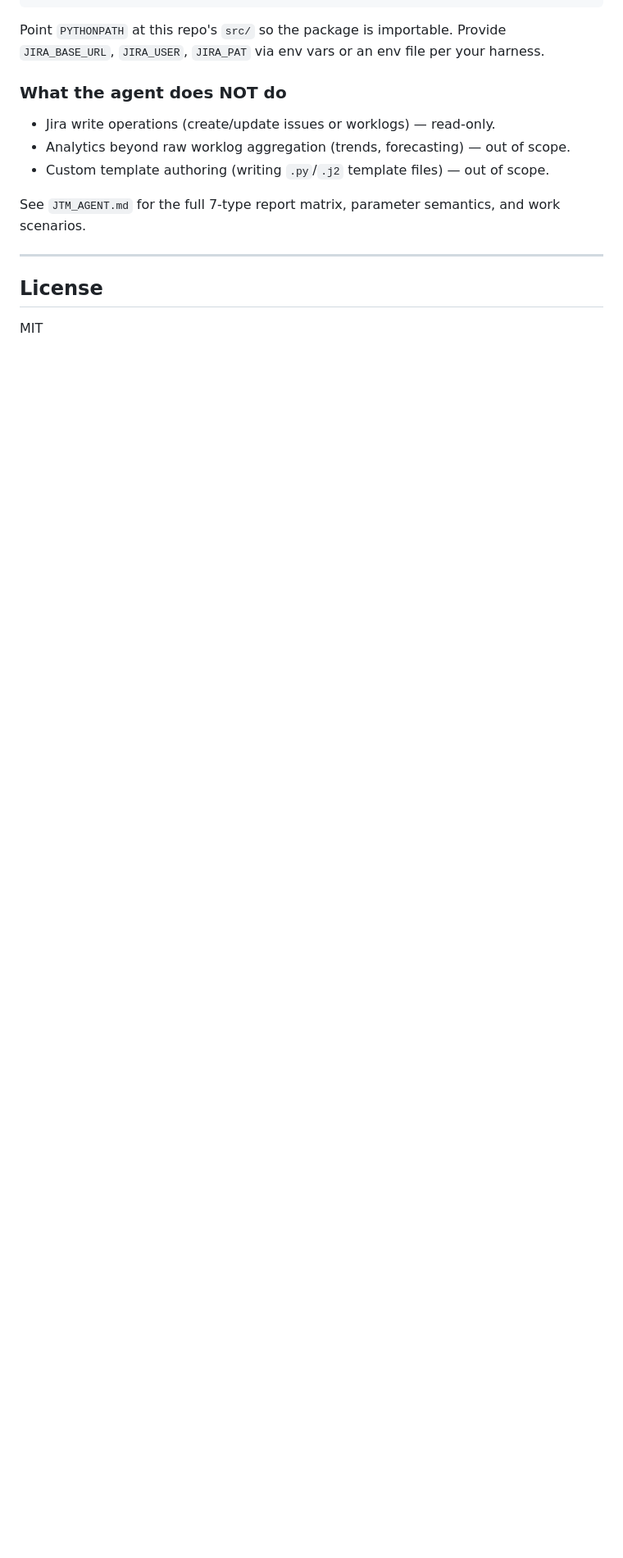
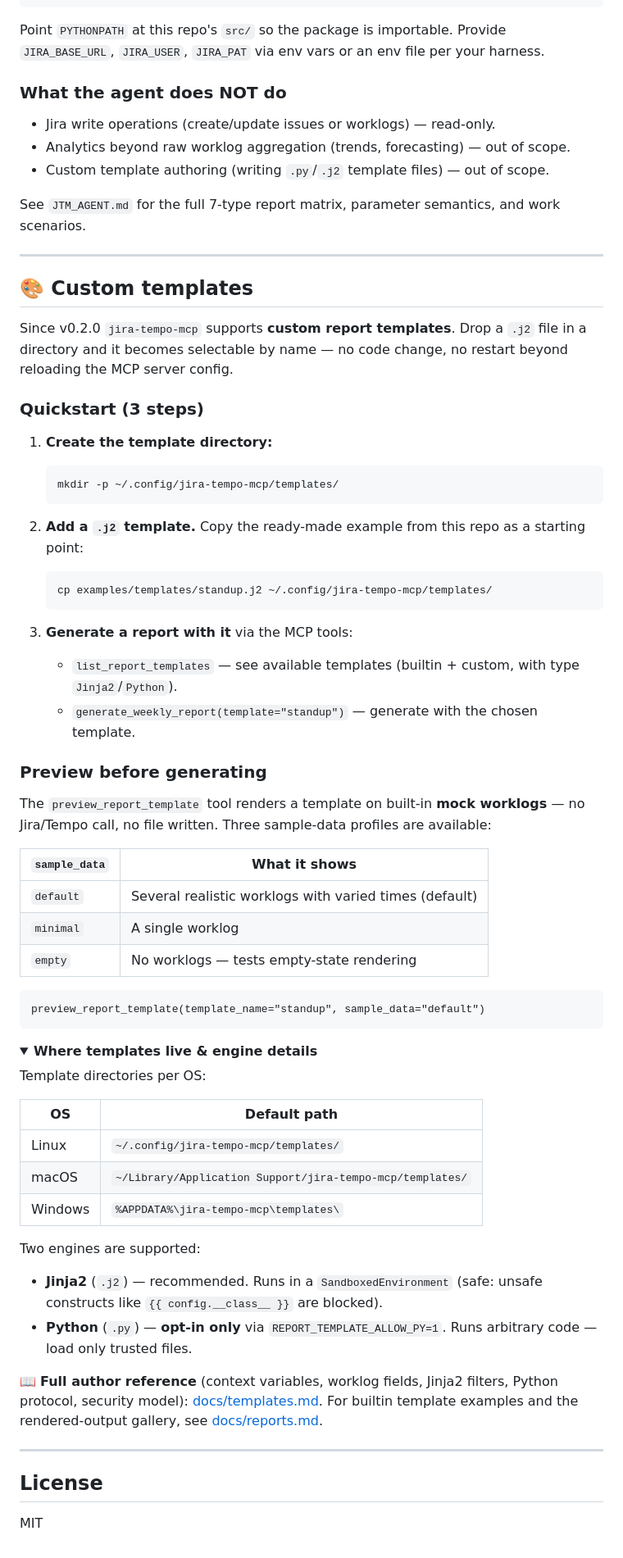
Before and after one commit to Korrnals/jira-tempo-mcp, a Markdown page: README.md, the part around the change. Shown at 82% size. GitHub-like rendering; folded sections open; blank space fills up the shorter version.

````diff
--- a/README.md
+++ b/README.md
@@ -304,6 +304,77 @@ See `JTM_AGENT.md` for the full 7-type report matrix, parameter semantics, and w
 
 ---
 
+## 🎨 Custom templates
+
+Since v0.2.0 `jira-tempo-mcp` supports **custom report templates**. Drop a
+`.j2` file in a directory and it becomes selectable by name — no code change,
+no restart beyond reloading the MCP server config.
+
+### Quickstart (3 steps)
+
+1. **Create the template directory:**
+
+   ```bash
+   mkdir -p ~/.config/jira-tempo-mcp/templates/
+   ```
+
+2. **Add a `.j2` template.** Copy the ready-made example from this repo as a
+   starting point:
+
+   ```bash
+   cp examples/templates/standup.j2 ~/.config/jira-tempo-mcp/templates/
+   ```
+
+3. **Generate a report with it** via the MCP tools:
+
+   - `list_report_templates` — see available templates (builtin + custom, with
+     type `Jinja2`/`Python`).
+   - `generate_weekly_report(template="standup")` — generate with the chosen
+     template.
+
+### Preview before generating
+
+The `preview_report_template` tool renders a template on built-in **mock
+worklogs** — no Jira/Tempo call, no file written. Three sample-data profiles
+are available:
+
+| `sample_data` | What it shows |
+| --- | --- |
+| `default` | Several realistic worklogs with varied times (default) |
+| `minimal` | A single worklog |
+| `empty` | No worklogs — tests empty-state rendering |
+
+```
+preview_report_template(template_name="standup", sample_data="default")
+```
+
+<details>
+<summary><b>Where templates live & engine details</b></summary>
+
+Template directories per OS:
+
+| OS | Default path |
+| --- | --- |
+| Linux | `~/.config/jira-tempo-mcp/templates/` |
+| macOS | `~/Library/Application Support/jira-tempo-mcp/templates/` |
+| Windows | `%APPDATA%\jira-tempo-mcp\templates\` |
+
+Two engines are supported:
+
+- **Jinja2** (`.j2`) — recommended. Runs in a `SandboxedEnvironment` (safe:
+  unsafe constructs like `{{ config.__class__ }}` are blocked).
+- **Python** (`.py`) — **opt-in only** via `REPORT_TEMPLATE_ALLOW_PY=1`. Runs
+  arbitrary code — load only trusted files.
+
+</details>
+
+📖 **Full author reference** (context variables, worklog fields, Jinja2
+filters, Python protocol, security model): [docs/templates.md](docs/templates.md).
+For builtin template examples and the rendered-output gallery, see
+[docs/reports.md](docs/reports.md#-custom-templates).
+
+---
+
 ##  License
 
 MIT
````
Also changed, not shown: README.ru.md (+73 -0 lines).
